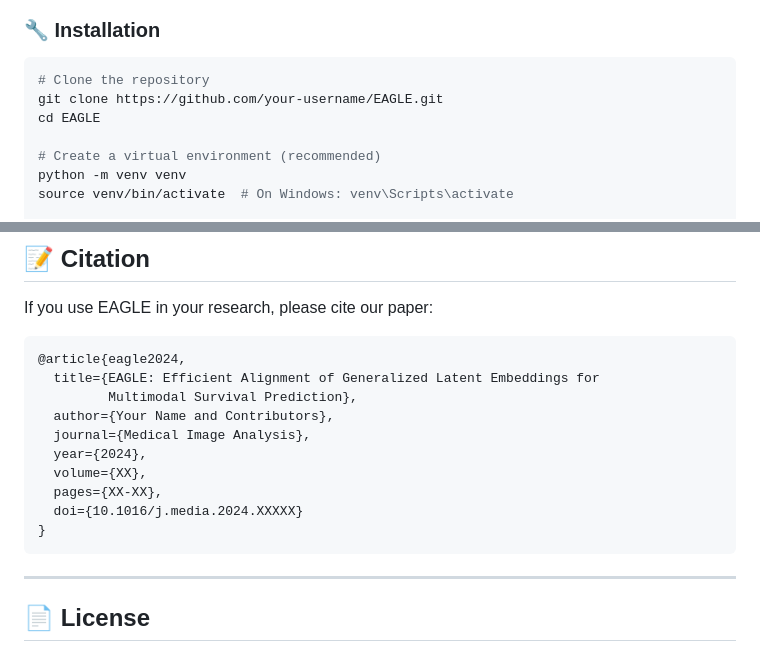
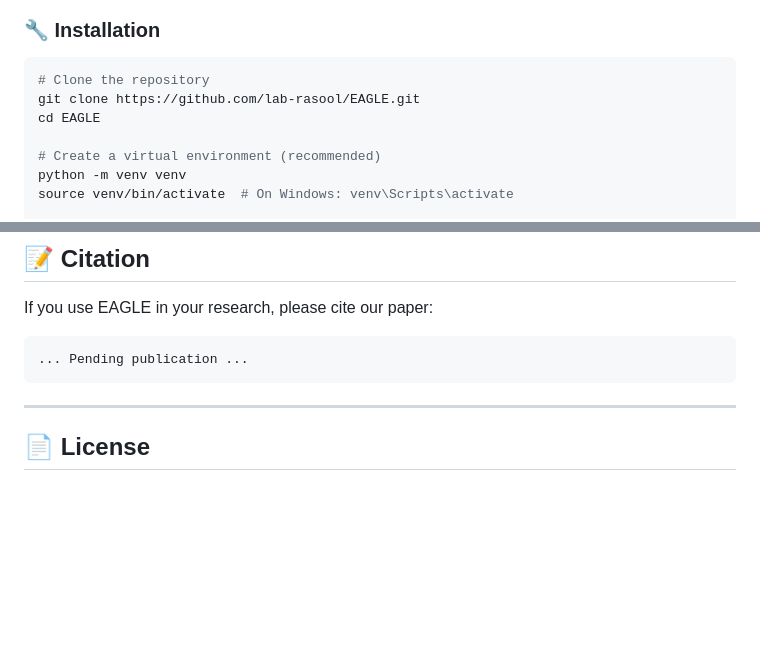
Before and after one commit to lab-rasool/EAGLE, a Markdown page: README.md, 2 parts joined by grey strips. Drawn GitHub-style; blank space fills up the shorter version.

Commit message:
fix: Update repository URL and placeholder citation in README

````diff
--- a/README.md
+++ b/README.md
@@ -99,7 +99,7 @@ EAGLE is a multimodal deep learning framework designed for survival prediction i
 
 ```bash
 # Clone the repository
-git clone https://github.com/your-username/EAGLE.git
+git clone https://github.com/lab-rasool/EAGLE.git
 cd EAGLE
 
 # Create a virtual environment (recommended)
@@ -378,16 +378,7 @@ For detailed documentation, please visit our [Documentation Site](https://eagle-
 If you use EAGLE in your research, please cite our paper:
 
 ```bibtex
-@article{eagle2024,
-  title={EAGLE: Efficient Alignment of Generalized Latent Embeddings for
-         Multimodal Survival Prediction},
-  author={Your Name and Contributors},
-  journal={Medical Image Analysis},
-  year={2024},
-  volume={XX},
-  pages={XX-XX},
-  doi={10.1016/j.media.2024.XXXXX}
-}
+... Pending publication ...
 ```
 
 ---
````
